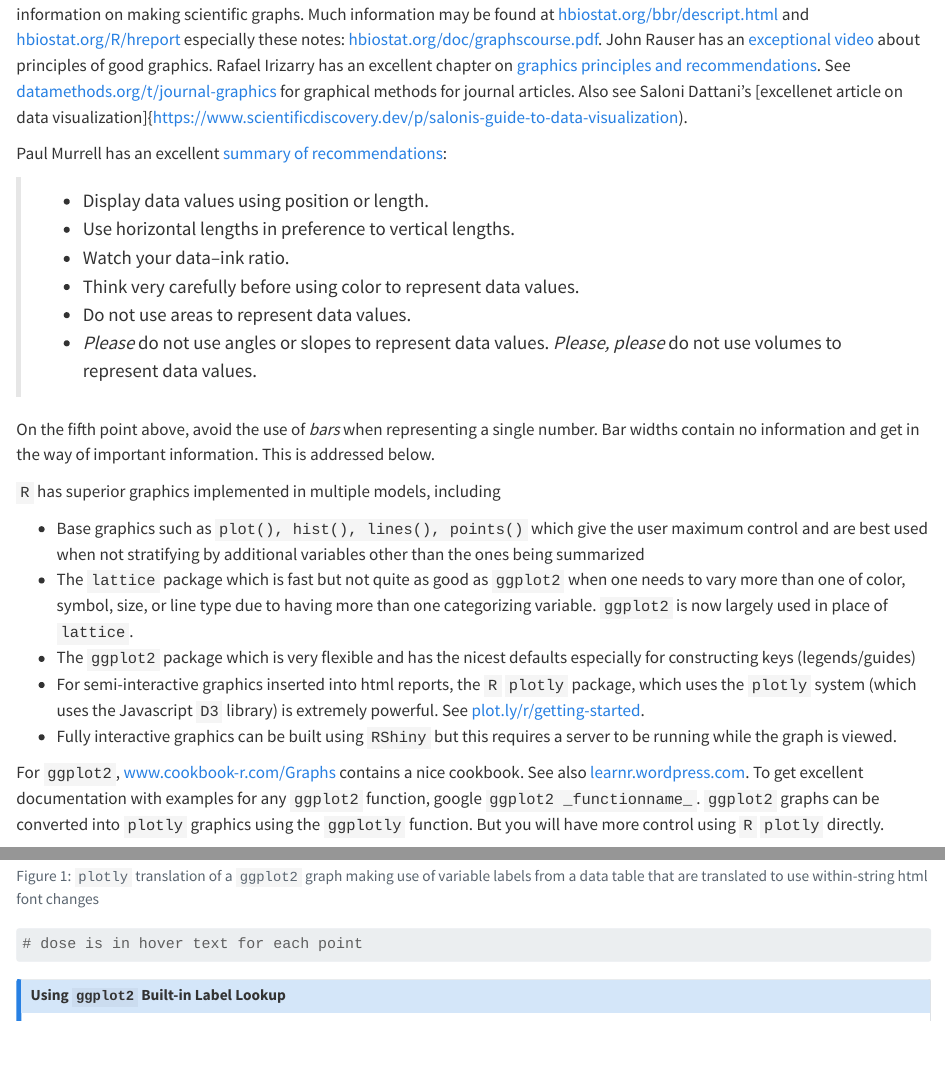
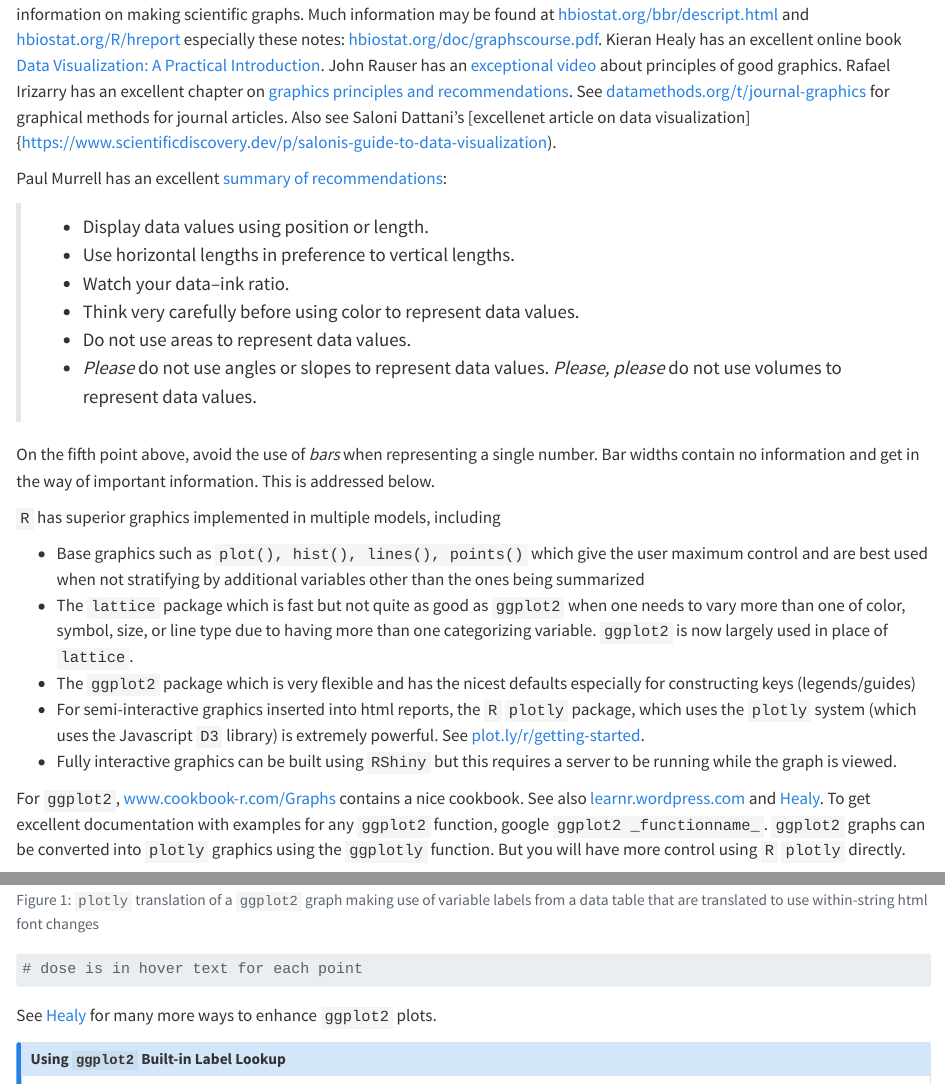
Before and after one commit to harrelfe/rflow, a Quarto document (graphics.qmd): the page in a window 1100 px wide, from 320 px down, and a second part further down, joined at a grey line. Rendered offline with R 4.5, knitr and Pandoc in place of Quarto, with nearby package versions; some code elsewhere in the file could not run offline.

Commit message:
added links to Healy's book

````diff
--- a/graphics.qmd
+++ b/graphics.qmd
@@ -15,6 +15,7 @@ Cleveland's [The Elements of Graphing Data](https://www.amazon.com/Elements-Grap
 are two of the best sources of how-to information on making scientific graphs.  Much information may be
 found at [hbiostat.org/bbr/descript.html](https://hbiostat.org/bbr/descript.html#sec-descript-graphics) and [hbiostat.org/R/hreport](https://hbiostat.org/R/hreport)
 especially these notes: [hbiostat.org/doc/graphscourse.pdf](https://hbiostat.org/doc/graphscourse.pdf).
+Kieran Healy has an excellent online book [Data Visualization: A Practical Introduction](https://socviz.co).
 John Rauser has an [exceptional video](https://www.youtube.com/watch?v=fSgEeI2Xpdc) about principles of good graphics.  Rafael Irizarry has an excellent chapter on [graphics principles and recommendations](https://rafalab.github.io/dsbook/data-visualization-principles.html).
 See [datamethods.org/t/journal-graphics](https://discourse.datamethods.org/t/journal-graphics) for graphical methods for journal articles.
 Also see Saloni Dattani's [excellenet article on data visualization]{https://www.scientificdiscovery.dev/p/salonis-guide-to-data-visualization).
@@ -43,7 +44,7 @@ get in the way of important information.  This is addressed below.
 * Fully interactive graphics can be built using `RShiny` but this requires a server to be running while the graph is viewed.
 
 For `ggplot2`, [www.cookbook-r.com/Graphs](http://www.cookbook-r.com/Graphs) contains a
-nice cookbook.  See also [learnr.wordpress.com](http://learnr.wordpress.com).  To get
+nice cookbook.  See also [learnr.wordpress.com](http://learnr.wordpress.com) and [Healy](https://socviz.co/08-polishing.html).  To get
 excellent documentation with examples for any
 `ggplot2` function, google `ggplot2 _functionname_`.
 `ggplot2` graphs can be converted into `plotly` graphics using
@@ -195,6 +196,7 @@ ggplotlyr(g, remove='.*): ')  # removes paste0("dose:", dose):
 # dose is in hover text for each point
 ```
 
+See [Healy](https://socviz.co/08-polishing.html) for many more ways to enhance `ggplot2` plots.
 
 ::: {.callout-note collapse="true"}
 # Using `ggplot2` Built-in Label Lookup
````
